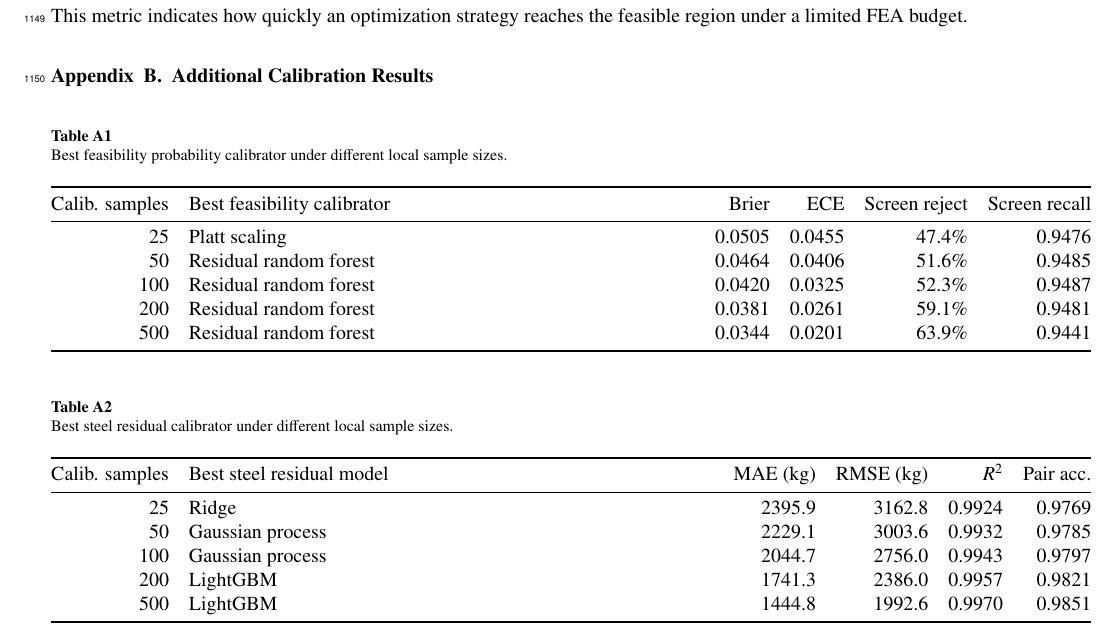
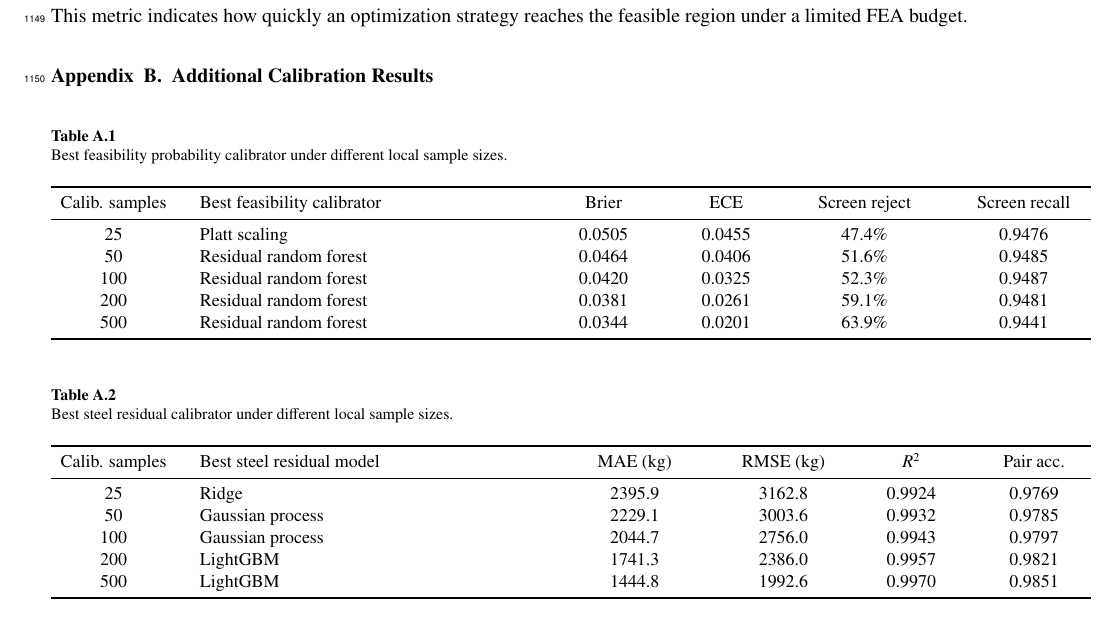
Before and after one commit to BigDevil82/StructGNN, a LaTeX paper (docs/paper2/latex/main.tex, which reads docs/paper2/latex/7_appendix.tex): part of page 22 of 22, cut so that both start at the same text. Compiled offline with pdfLaTeX.

Commit message:
Adjust appendix calibration tables

```diff
--- a/docs/paper2/latex/7_appendix.tex
+++ b/docs/paper2/latex/7_appendix.tex
@@ -236,15 +239,19 @@ This metric indicates how quickly an optimization strategy reaches the feasible
 
 \section{Additional Calibration Results}
 \label{app:calibration_results}
-\setcounter{table}{0}
-\renewcommand{\thetable}{A\arabic{table}}
 
 \begin{table}[H]
 \centering
 \caption{Best feasibility probability calibrator under different local sample sizes.}
 \label{tab:appendix_feasibility_calibrator}
-\setlength{\tabcolsep}{5pt}
-\begin{tabularx}{\textwidth}{@{}rXrrrr@{}}
+\small
+\setlength{\tabcolsep}{6pt}
+\begin{tabularx}{\textwidth}{@{}>{\centering\arraybackslash}p{0.12\textwidth}
+>{\raggedright\arraybackslash}X
+>{\centering\arraybackslash}p{0.10\textwidth}
+>{\centering\arraybackslash}p{0.09\textwidth}
+>{\centering\arraybackslash}p{0.13\textwidth}
+>{\centering\arraybackslash}p{0.13\textwidth}@{}}
 \toprule
 Calib. samples & Best feasibility calibrator & Brier & ECE & Screen reject & Screen recall \\
 \midrule
@@ -261,8 +268,14 @@ Calib. samples & Best feasibility calibrator & Brier & ECE & Screen reject & Scr
 \centering
 \caption{Best steel residual calibrator under different local sample sizes.}
 \label{tab:appendix_steel_calibrator}
-\setlength{\tabcolsep}{5pt}
-\begin{tabularx}{\textwidth}{@{}rXrrrr@{}}
+\small
+\setlength{\tabcolsep}{6pt}
+\begin{tabularx}{\textwidth}{@{}>{\centering\arraybackslash}p{0.12\textwidth}
+>{\raggedright\arraybackslash}X
+>{\centering\arraybackslash}p{0.12\textwidth}
+>{\centering\arraybackslash}p{0.12\textwidth}
+>{\centering\arraybackslash}p{0.08\textwidth}
+>{\centering\arraybackslash}p{0.11\textwidth}@{}}
 \toprule
 Calib. samples & Best steel residual model & MAE (kg) & RMSE (kg) & $R^2$ & Pair acc. \\
 \midrule
```
Also changed, not shown: docs/paper2/latex/7_appendix.tex (3 more changed lines).
